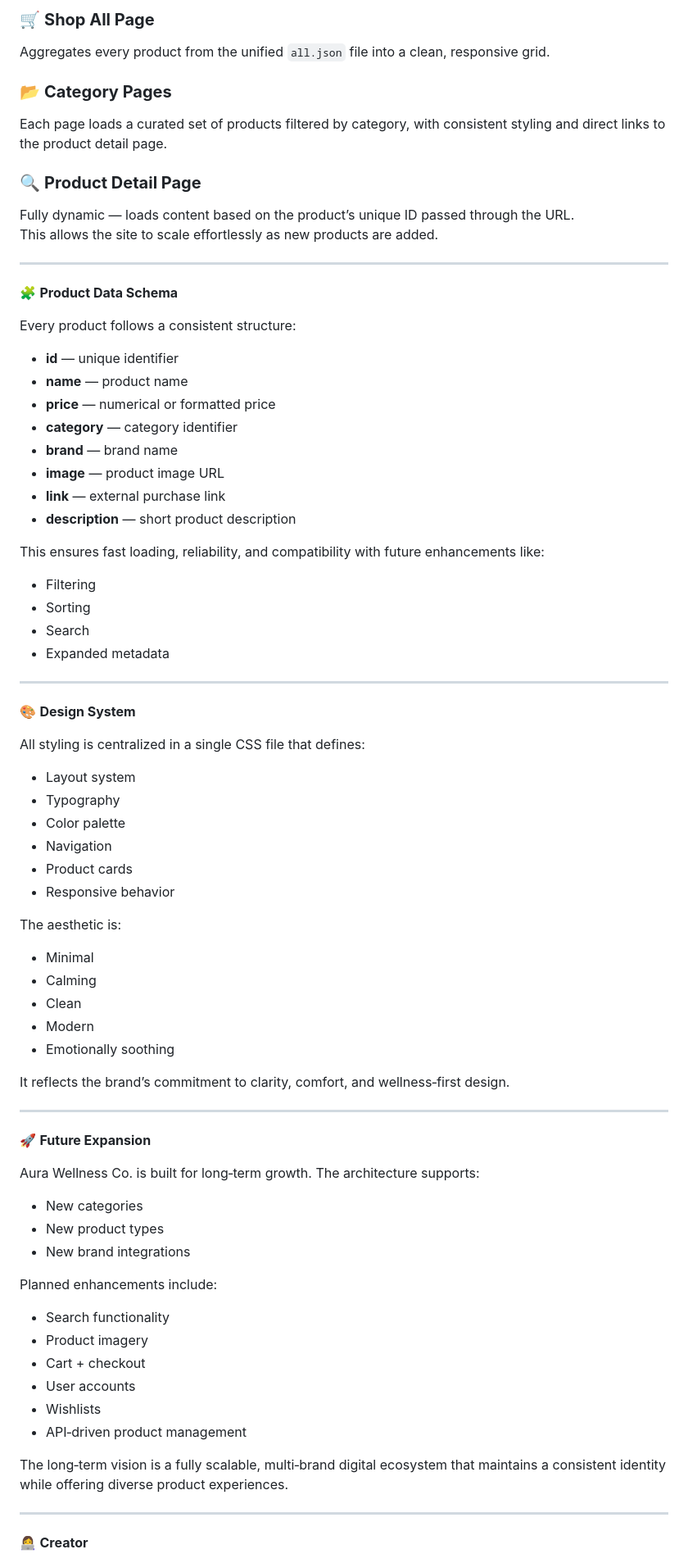
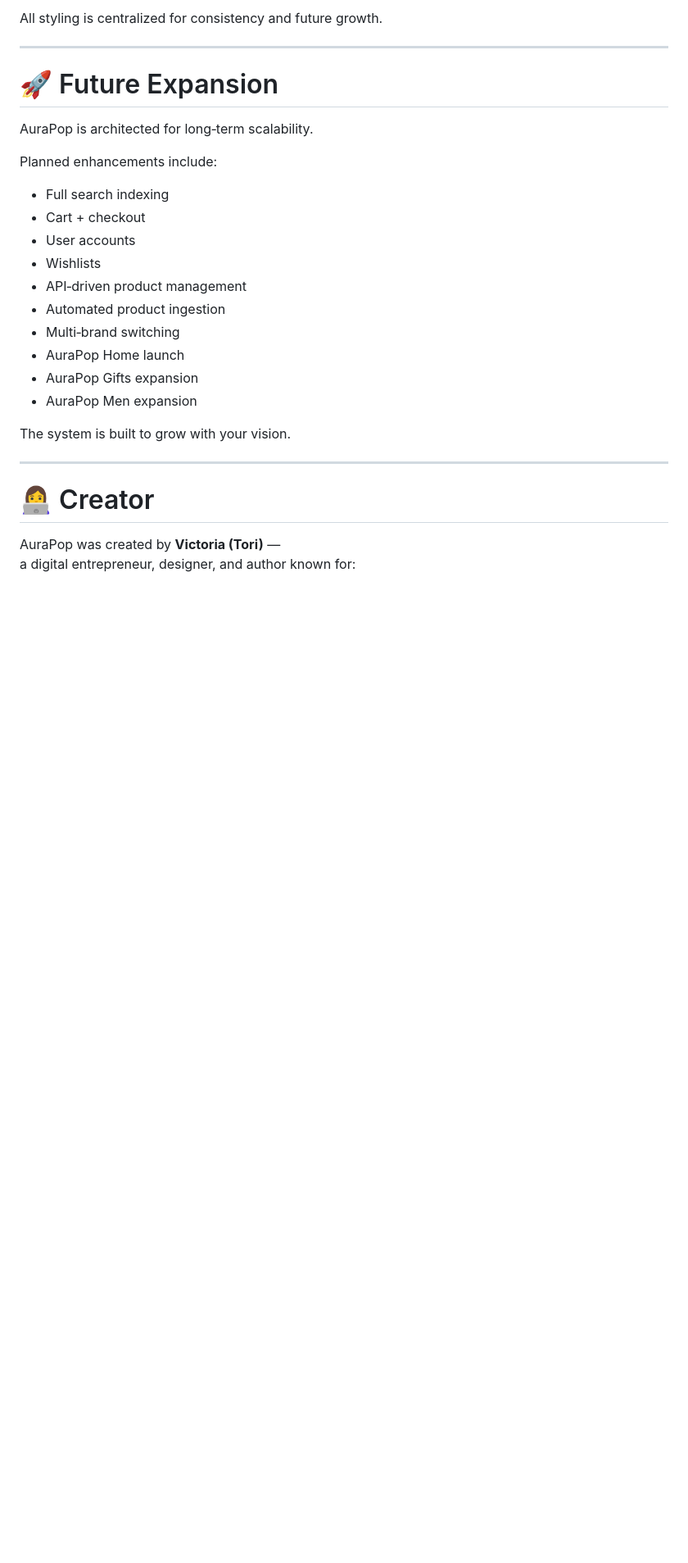
Before and after one commit to toriisimone/aurapop-meta, a Markdown page: README.md, the part around one of its changes. Shown at 82% size. GitHub-like rendering; blank space fills up the shorter version.

```diff
--- a/README.md
+++ b/README.md
@@ -73,81 +225,29 @@ Introduces the Aura Wellness identity and guides users to the three main wellnes
 
-### 🛒 **Shop All Page**
-Aggregates every product from the unified `all.json` file into a clean, responsive grid.
-
-### 📂 **Category Pages**
-Each page loads a curated set of products filtered by category, with consistent styling and direct links to the product detail page.
-
-### 🔍 **Product Detail Page**
-Fully dynamic — loads content based on the product’s unique ID passed through the URL.
-This allows the site to scale effortlessly as new products are added.
+All styling is centralized for consistency and future growth.
 
 ---
 
-🧩 **Product Data Schema**
-
-Every product follows a consistent structure:
-
-- **id** — unique identifier
-- **name** — product name
-- **price** — numerical or formatted price
-- **category** — category identifier
-- **brand** — brand name
-- **image** — product image URL
-- **link** — external purchase link
-- **description** — short product description
-
-This ensures fast loading, reliability, and compatibility with future enhancements like:
-
-- Filtering
-- Sorting
-- Search
-- Expanded metadata
-
----
-
-🎨 **Design System**
-
-All styling is centralized in a single CSS file that defines:
-
-- Layout system
-- Typography
-- Color palette
-- Navigation
-- Product cards
-- Responsive behavior
-
-The aesthetic is:
-
-- Minimal
-- Calming
-- Clean
-- Modern
-- Emotionally soothing
-
-It reflects the brand’s commitment to clarity, comfort, and wellness‑first design.
-
----
-
-🚀 **Future Expansion**
-
-Aura Wellness Co. is built for long‑term growth. The architecture supports:
-
-- New categories
-- New product types
-- New brand integrations
+# 🚀 Future Expansion
+AuraPop is architected for long‑term scalability.
 
 Planned enhancements include:
 
-- Search functionality
-- Product imagery
+- Full search indexing
 - Cart + checkout
 - User accounts
 - Wishlists
 - API‑driven product management
+- Automated product ingestion
+- Multi‑brand switching
+- AuraPop Home launch
+- AuraPop Gifts expansion
+- AuraPop Men expansion
 
-The long‑term vision is a fully scalable, multi‑brand digital ecosystem that maintains a consistent identity while offering diverse product experiences.
+The system is built to grow with your vision.
 
 ---
 
-👩‍💻 **Creator**
+# 👩‍💻 Creator
+AuraPop was created by **Victoria (Tori)** —
+a digital entrepreneur, designer, and author known for:
 
```
Also changed, not shown: other parts of README.md (+208 -53 lines).
